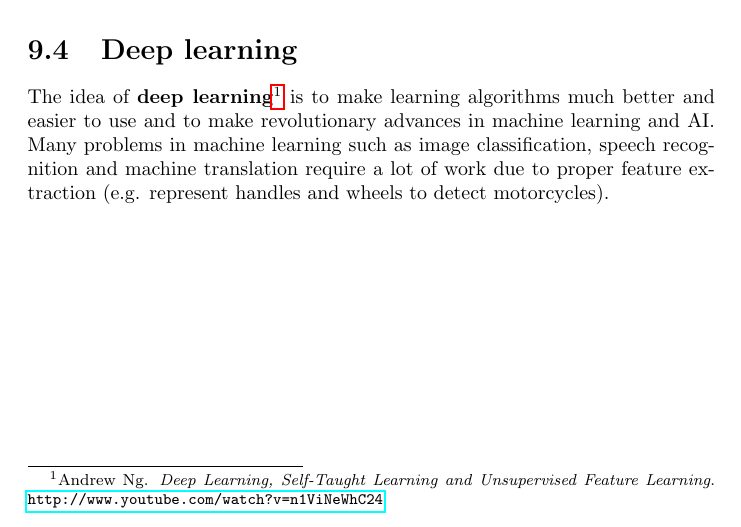
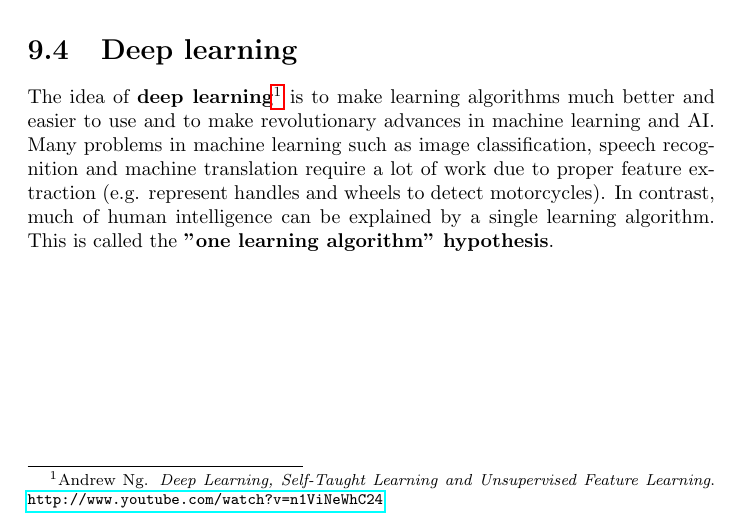
Before and after one commit to karimif/ai_notes, a LaTeX thesis (notes.tex): part of page 67 of 87, cut so that both start at the same text. Compiled offline with pdfLaTeX.

Commit message:
New reference to one learning algorithm hypothesis

```diff
--- a/notes.tex
+++ b/notes.tex
@@ -2828,6 +2828,7 @@ In practice, recurrent networks are more difficult to train than feedforward net
 \section{Deep learning}
 The idea of {\bf deep learning}\footnote{Andrew Ng. {\em Deep Learning, Self-Taught Learning and Unsupervised Feature Learning}. \url{http://www.youtube.com/watch?v=n1ViNeWhC24}} is to make learning algorithms much better and easier to use and to make revolutionary advances in machine learning and AI.
 Many problems in machine learning such as image classification, speech recognition and machine translation require a lot of work due to proper feature extraction (e.g. represent handles and wheels to detect motorcycles).
+In contrast, much of human intelligence can be explained by a single learning algorithm. This is called the {\bf "one learning algorithm" hypothesis}.
 
 
 \chapter{Reinforcement learning}
```
